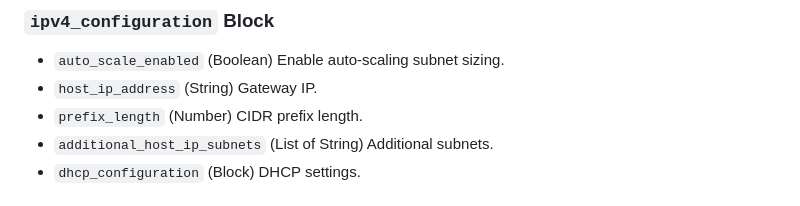
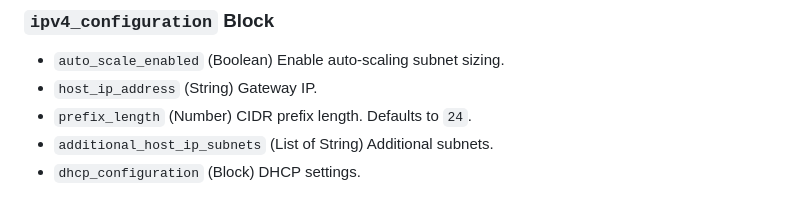
Before and after one commit to ilmax/terraform-provider-unifi, a Markdown page: docs/resources/network.md, the part around the change. GitHub-like rendering.

Commit message:
docs: document default prefix length

```diff
--- a/docs/resources/network.md
+++ b/docs/resources/network.md
@@ -74,7 +74,7 @@ resource "unifi_network" "example" {
 
 - `auto_scale_enabled` (Boolean) Enable auto-scaling subnet sizing.
 - `host_ip_address` (String) Gateway IP.
-- `prefix_length` (Number) CIDR prefix length.
+- `prefix_length` (Number) CIDR prefix length. Defaults to `24`.
 - `additional_host_ip_subnets` (List of String) Additional subnets.
 - `dhcp_configuration` (Block) DHCP settings.
 
```
